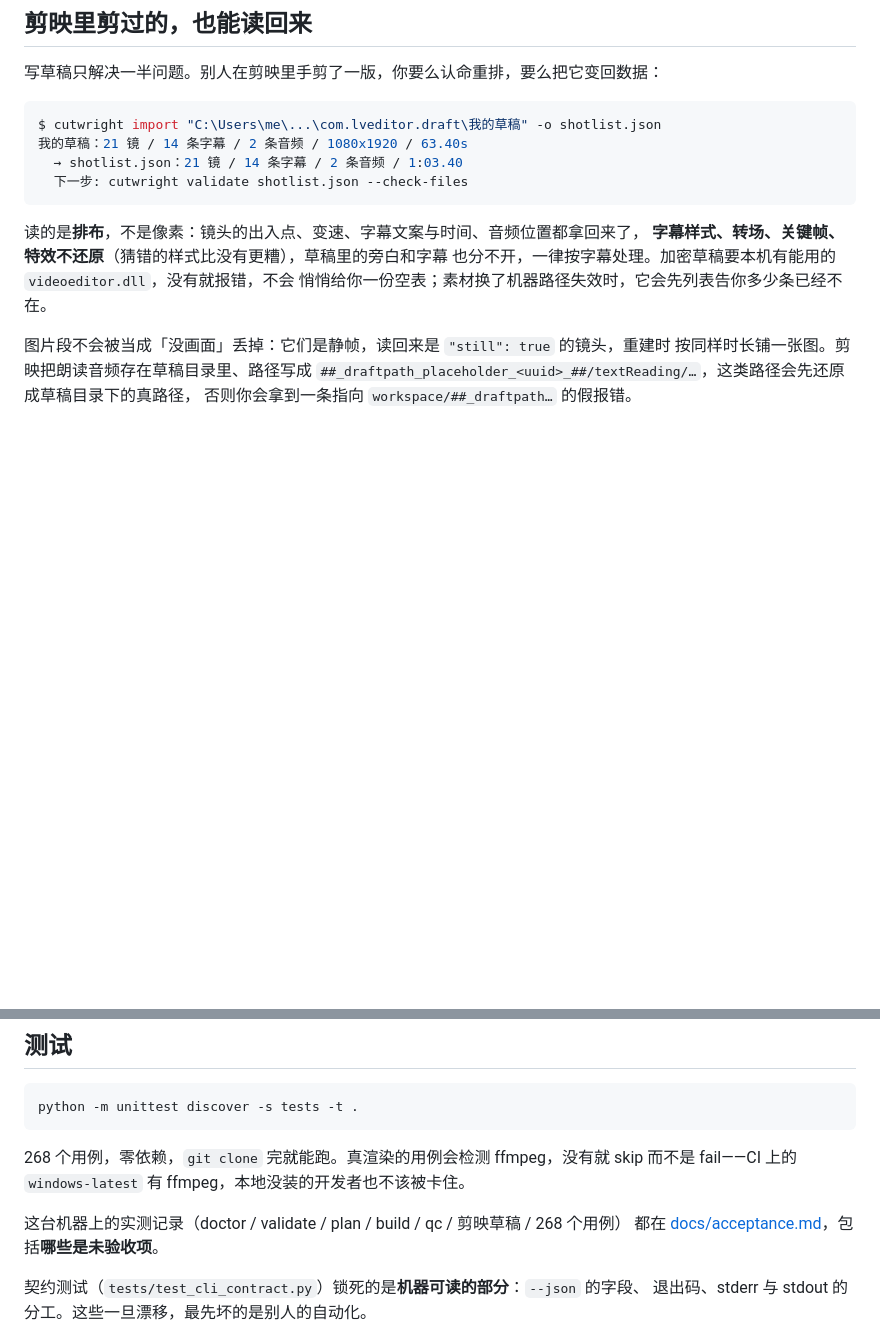
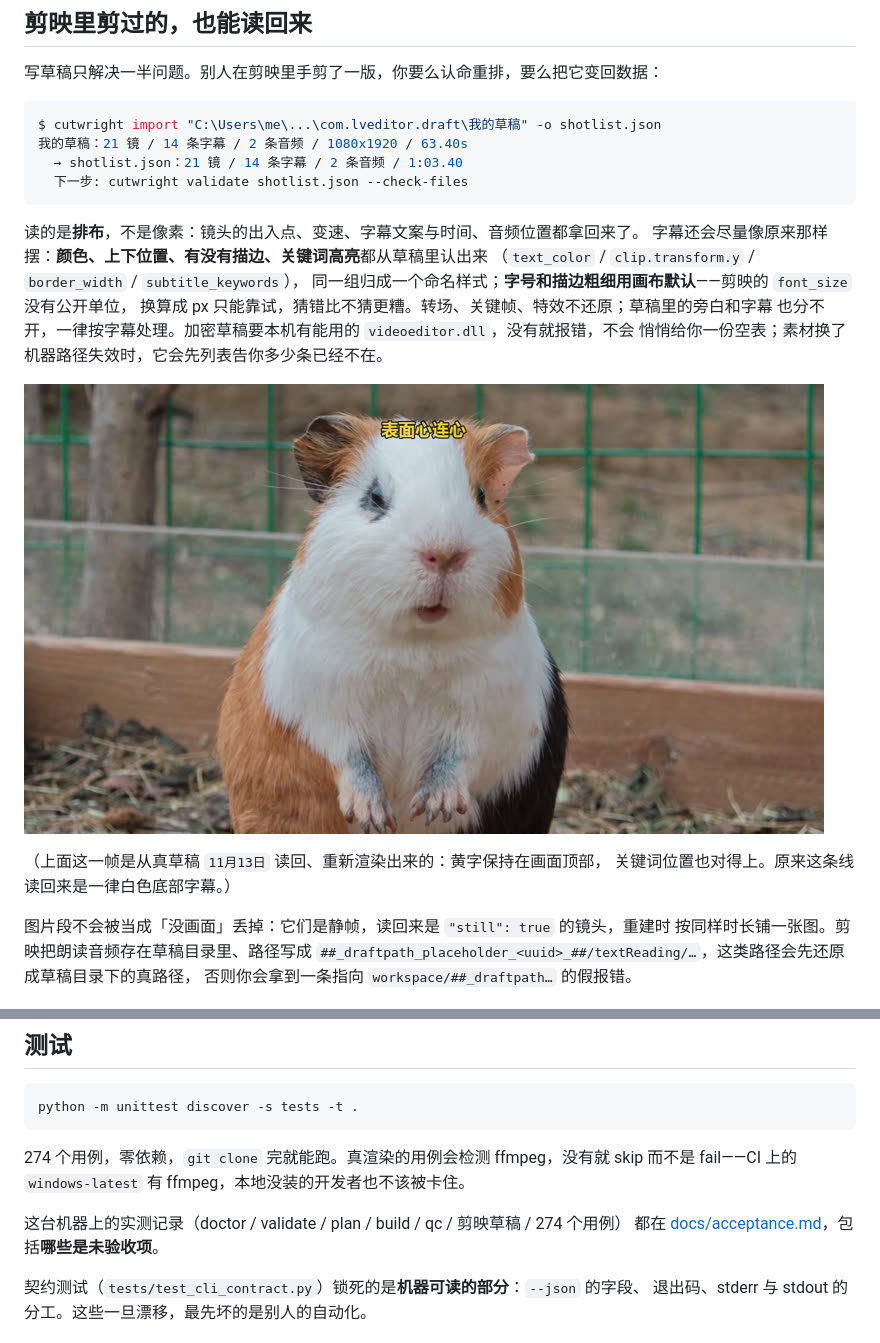
Before and after one commit to CodeVoyagerht/cutwright, a Markdown page: README.md, 2 parts joined by grey strips. Rendered like a GitHub page; pictures changed too: docs/images/import-style.jpg (added); blank space fills up the shorter version.

````diff
--- a/README.md
+++ b/README.md
@@ -143,10 +143,18 @@ $ cutwright import "C:\Users\me\...\com.lveditor.draft\我的草稿" -o shotlist
   下一步: cutwright validate shotlist.json --check-files
 ```
 
-读的是**排布**，不是像素：镜头的出入点、变速、字幕文案与时间、音频位置都拿回来了，
-**字幕样式、转场、关键帧、特效不还原**（猜错的样式比没有更糟），草稿里的旁白和字幕
+读的是**排布**，不是像素：镜头的出入点、变速、字幕文案与时间、音频位置都拿回来了。
+字幕还会尽量像原来那样摆：**颜色、上下位置、有没有描边、关键词高亮**都从草稿里认出来
+（`text_color` / `clip.transform.y` / `border_width` / `subtitle_keywords`），
+同一组归成一个命名样式；**字号和描边粗细用画布默认**——剪映的 `font_size` 没有公开单位，
+换算成 px 只能靠试，猜错比不猜更糟。转场、关键帧、特效不还原；草稿里的旁白和字幕
 也分不开，一律按字幕处理。加密草稿要本机有能用的 `videoeditor.dll`，没有就报错，不会
 悄悄给你一份空表；素材换了机器路径失效时，它会先列表告你多少条已经不在。
+
+![读回来的黄字在上、黑描边](docs/images/import-style.jpg)
+
+（上面这一帧是从真草稿 `11月13日` 读回、重新渲染出来的：黄字保持在画面顶部，
+关键词位置也对得上。原来这条线读回来是一律白色底部字幕。）
 
 图片段不会被当成「没画面」丢掉：它们是静帧，读回来是 `"still": true` 的镜头，重建时
 按同样时长铺一张图。剪映把朗读音频存在草稿目录里、路径写成
@@ -252,10 +260,10 @@ python skills/cutwright/scripts/install.py --target all
 python -m unittest discover -s tests -t .
 ```
 
-268 个用例，零依赖，`git clone` 完就能跑。真渲染的用例会检测 ffmpeg，没有就 skip
+274 个用例，零依赖，`git clone` 完就能跑。真渲染的用例会检测 ffmpeg，没有就 skip
 而不是 fail——CI 上的 `windows-latest` 有 ffmpeg，本地没装的开发者也不该被卡住。
 
-这台机器上的实测记录（doctor / validate / plan / build / qc / 剪映草稿 / 268 个用例）
+这台机器上的实测记录（doctor / validate / plan / build / qc / 剪映草稿 / 274 个用例）
 都在 [docs/acceptance.md](docs/acceptance.md)，包括**哪些是未验收项**。
 
 契约测试（`tests/test_cli_contract.py`）锁死的是**机器可读的部分**：`--json` 的字段、
````
Also changed, not shown: CHANGELOG.md (+7 -0 lines), docs/acceptance.md (+11 -1 lines), 2 other files.
